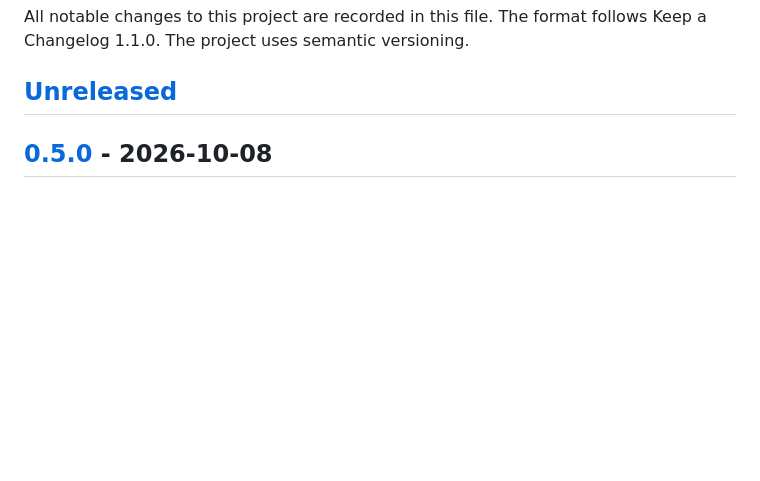
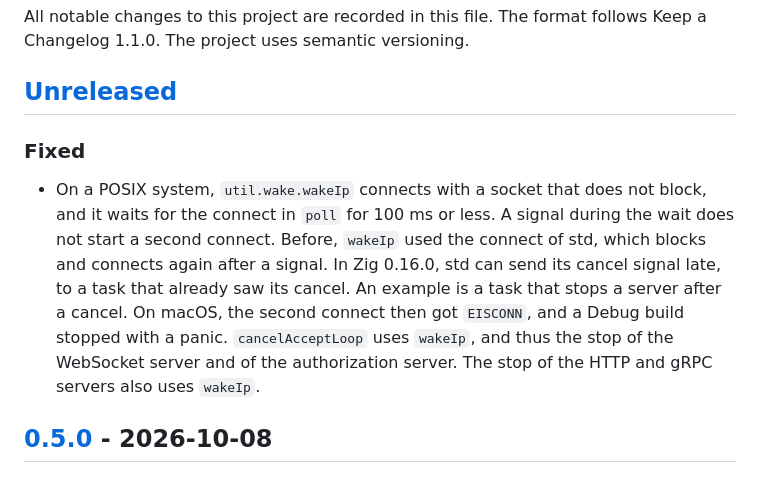
Before and after one commit to ChristianPresley/zig-sdk, a Markdown page: CHANGELOG.md, the part around the change. Rendered like a GitHub page; blank space fills up the shorter version.

Commit message:
docs(changelog): record the wake connect that does not block
CHANGELOG.md: Unreleased Fixed entry for wakeIp on POSIX systems

```diff
--- a/CHANGELOG.md
+++ b/CHANGELOG.md
@@ -3,6 +3,10 @@
 All notable changes to this project are recorded in this file. The format follows Keep a Changelog 1.1.0. The project uses semantic versioning.
 
 ## [Unreleased]
+
+### Fixed
+
+- On a POSIX system, `util.wake.wakeIp` connects with a socket that does not block, and it waits for the connect in `poll` for 100 ms or less. A signal during the wait does not start a second connect. Before, `wakeIp` used the connect of std, which blocks and connects again after a signal. In Zig 0.16.0, std can send its cancel signal late, to a task that already saw its cancel. An example is a task that stops a server after a cancel. On macOS, the second connect then got `EISCONN`, and a Debug build stopped with a panic. `cancelAcceptLoop` uses `wakeIp`, and thus the stop of the WebSocket server and of the authorization server. The stop of the HTTP and gRPC servers also uses `wakeIp`.
 
 ## [0.5.0] - 2026-10-08
 
```
